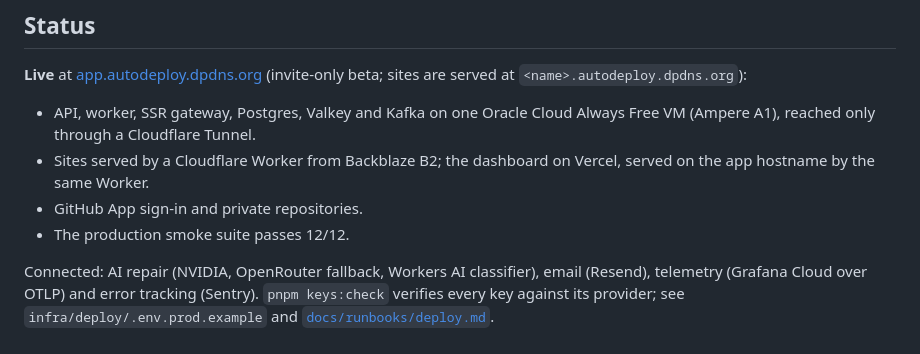
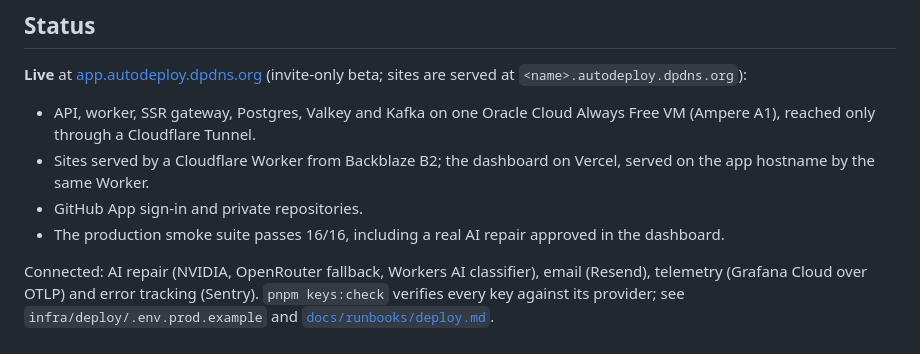
Before and after one commit to Krishna18698/autodeploy-ai, a Markdown page: README.md, the part around the change. Rendered like a GitHub page.

Commit message:
Docs: production smoke 16/16 with a real AI repair

```diff
--- a/README.md
+++ b/README.md
@@ -122,7 +122,8 @@ tests/     fixtures (failure corpus)
 - Sites served by a Cloudflare Worker from Backblaze B2; the dashboard on Vercel,
   served on the app hostname by the same Worker.
 - GitHub App sign-in and private repositories.
-- The production smoke suite passes 12/12.
+- The production smoke suite passes 16/16, including a real AI repair approved
+  in the dashboard.
 
 Connected: AI repair (NVIDIA, OpenRouter fallback, Workers AI classifier),
 email (Resend), telemetry (Grafana Cloud over OTLP) and error tracking
```
Also changed, not shown: docs/measurements.md (+1 -0 lines).
